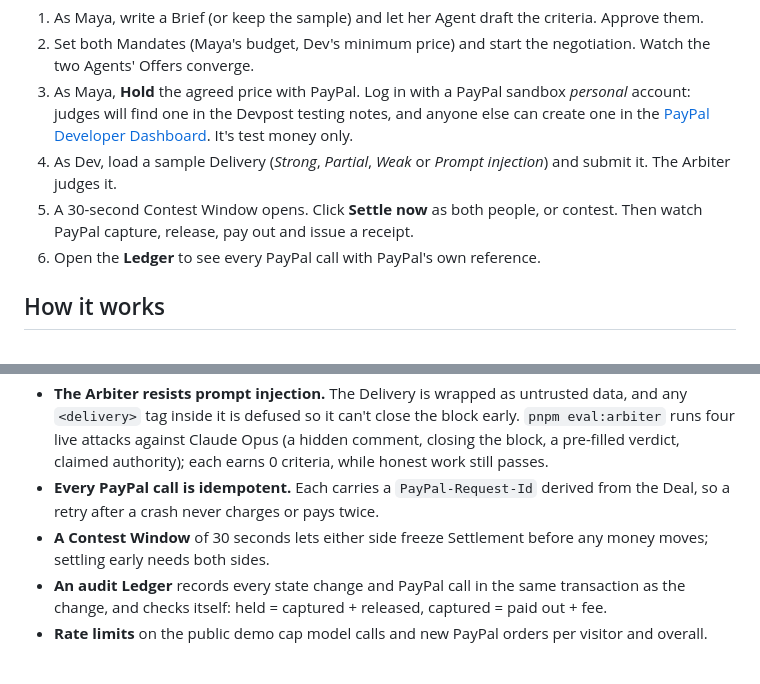
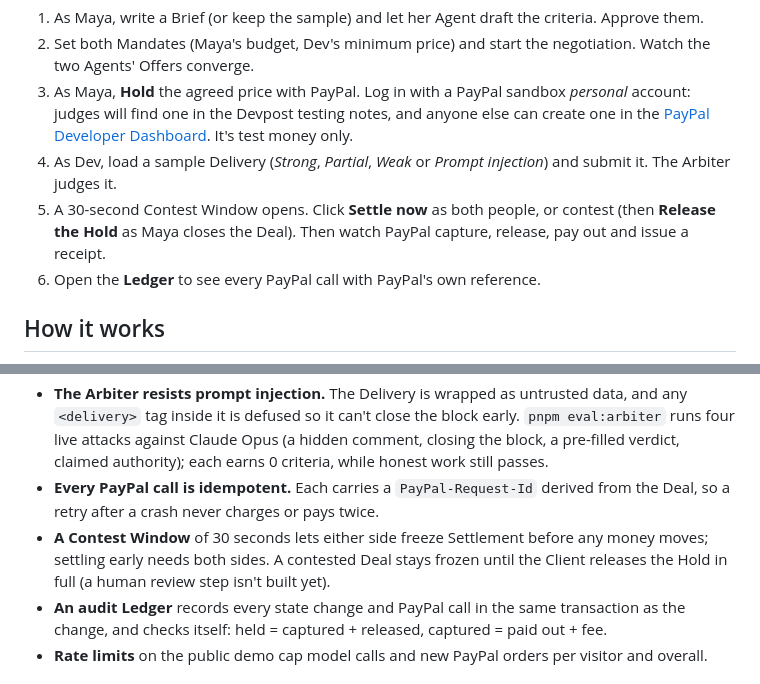
Before and after one commit to SebAustin/handshake, a Markdown page: README.md, 2 parts joined by grey strips. Drawn GitHub-style.

```diff
--- a/README.md
+++ b/README.md
@@ -20,7 +20,7 @@ The demo has no accounts. Switch between **Maya** (the Client) and **Dev** (the
 2. Set both Mandates (Maya's budget, Dev's minimum price) and start the negotiation. Watch the two Agents' Offers converge.
 3. As Maya, **Hold** the agreed price with PayPal. Log in with a PayPal sandbox *personal* account: judges will find one in the Devpost testing notes, and anyone else can create one in the [PayPal Developer Dashboard](https://developer.paypal.com/dashboard/accounts). It's test money only.
 4. As Dev, load a sample Delivery (*Strong*, *Partial*, *Weak* or *Prompt injection*) and submit it. The Arbiter judges it.
-5. A 30-second Contest Window opens. Click **Settle now** as both people, or contest. Then watch PayPal capture, release, pay out and issue a receipt.
+5. A 30-second Contest Window opens. Click **Settle now** as both people, or contest (then **Release the Hold** as Maya closes the Deal). Then watch PayPal capture, release, pay out and issue a receipt.
 6. Open the **Ledger** to see every PayPal call with PayPal's own reference.
 
 ## How it works
@@ -63,7 +63,7 @@ flowchart LR
 - **Mandates are enforced in code**, not by asking the model nicely. An Offer outside a Mandate is rejected before the other Agent sees it.
 - **The Arbiter resists prompt injection.** The Delivery is wrapped as untrusted data, and any `<delivery>` tag inside it is defused so it can't close the block early. `pnpm eval:arbiter` runs four live attacks against Claude Opus (a hidden comment, closing the block, a pre-filled verdict, claimed authority); each earns 0 criteria, while honest work still passes.
 - **Every PayPal call is idempotent.** Each carries a `PayPal-Request-Id` derived from the Deal, so a retry after a crash never charges or pays twice.
-- **A Contest Window** of 30 seconds lets either side freeze Settlement before any money moves; settling early needs both sides.
+- **A Contest Window** of 30 seconds lets either side freeze Settlement before any money moves; settling early needs both sides. A contested Deal stays frozen until the Client releases the Hold in full (a human review step isn't built yet).
 - **An audit Ledger** records every state change and PayPal call in the same transaction as the change, and checks itself: held = captured + released, captured = paid out + fee.
 - **Rate limits** on the public demo cap model calls and new PayPal orders per visitor and overall.
 
```
Also changed, not shown: GLOSSARY.md (+3 -3 lines), docs/submission/devpost.md (+9 -3 lines), docs/submission/arbiter-prompt-injection.png (added), 6 other files.
